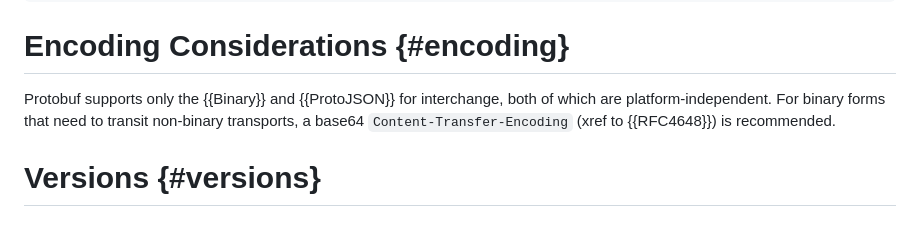
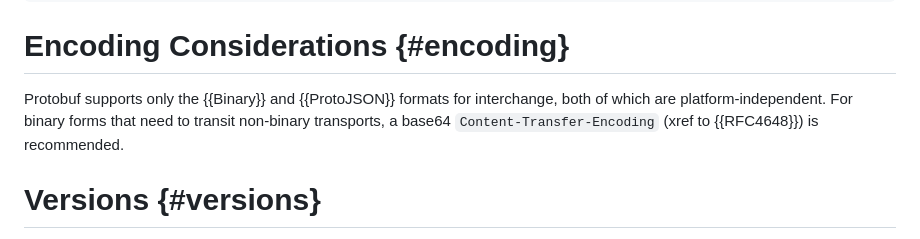
Before and after one commit to wkumari/draft-murray-dispatch-mime-protobuf, a Markdown page: draft-murray-dispatch-mime-protobuf.md, the part around the change. Rendered like a GitHub page.

Commit message:
draft-murray-dispatch-mime-protobuf.md: add a missing noun

```diff
--- a/draft-murray-dispatch-mime-protobuf.md
+++ b/draft-murray-dispatch-mime-protobuf.md
@@ -165,7 +165,7 @@ An example of the above instance expressed in JSON:
 
 # Encoding Considerations {#encoding}
 
-Protobuf supports only the {{Binary}} and {{ProtoJSON}} for interchange, both of which are platform-independent.
+Protobuf supports only the {{Binary}} and {{ProtoJSON}} formats for interchange, both of which are platform-independent.
 For binary forms that need to transit non-binary transports, a base64 `Content-Transfer-Encoding` (xref to {{RFC4648}}) is recommended.
 
 # Versions {#versions}
```
